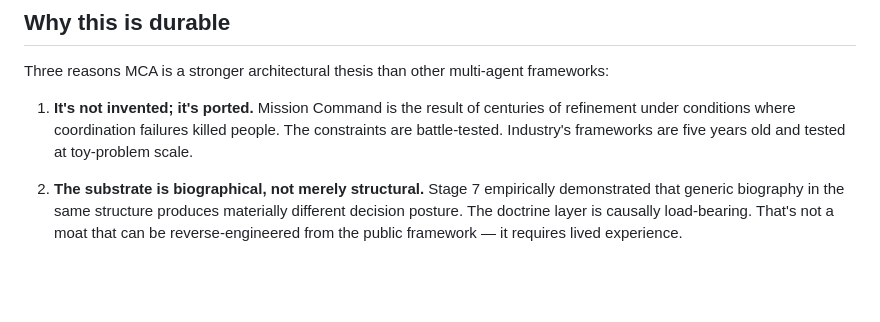
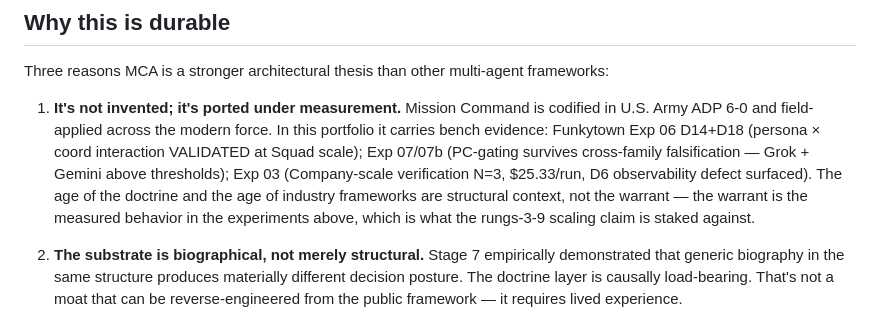
Before and after one commit to hansprahl/the-builders-doctrine, a Markdown page: MISSION_COMMAND_ARCHITECTURE.md, the part around the change. Rendered like a GitHub page; blank space fills up the shorter version.

```diff
--- a/MISSION_COMMAND_ARCHITECTURE.md
+++ b/MISSION_COMMAND_ARCHITECTURE.md
@@ -483,7 +483,7 @@ Each of these is a candidate enhancement after the four primary protocols are wi
 
 Three reasons MCA is a stronger architectural thesis than other multi-agent frameworks:
 
-1. **It's not invented; it's ported.** Mission Command is the result of centuries of refinement under conditions where coordination failures killed people. The constraints are battle-tested. Industry's frameworks are five years old and tested at toy-problem scale.
+1. **It's not invented; it's ported under measurement.** Mission Command is codified in U.S. Army ADP 6-0 and field-applied across the modern force. In this portfolio it carries bench evidence: Funkytown Exp 06 D14+D18 (persona × coord interaction VALIDATED at Squad scale); Exp 07/07b (PC-gating survives cross-family falsification — Grok + Gemini above thresholds); Exp 03 (Company-scale verification N=3, $25.33/run, D6 observability defect surfaced). The age of the doctrine and the age of industry frameworks are structural context, not the warrant — the warrant is the measured behavior in the experiments above, which is what the rungs-3-9 scaling claim is staked against.
 
 2. **The substrate is biographical, not merely structural.** Stage 7 empirically demonstrated that generic biography in the same structure produces materially different decision posture. The doctrine layer is causally load-bearing. That's not a moat that can be reverse-engineered from the public framework — it requires lived experience.
 
```
Also changed, not shown: RELEASE_PLAN_v1.md (+1 -3 lines), THE_BUILDERS_DOCTRINE.md (+1 -1 lines).
